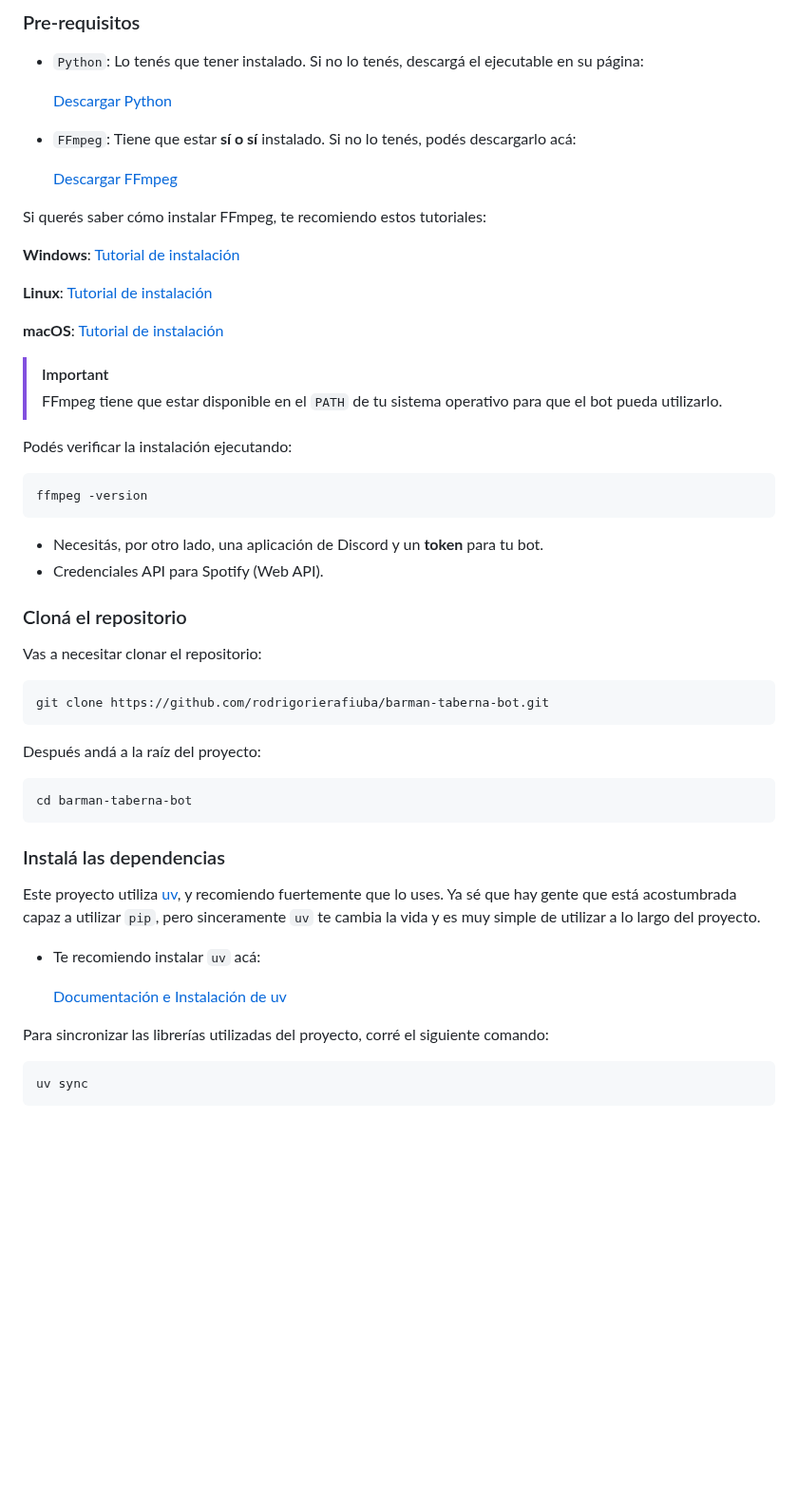
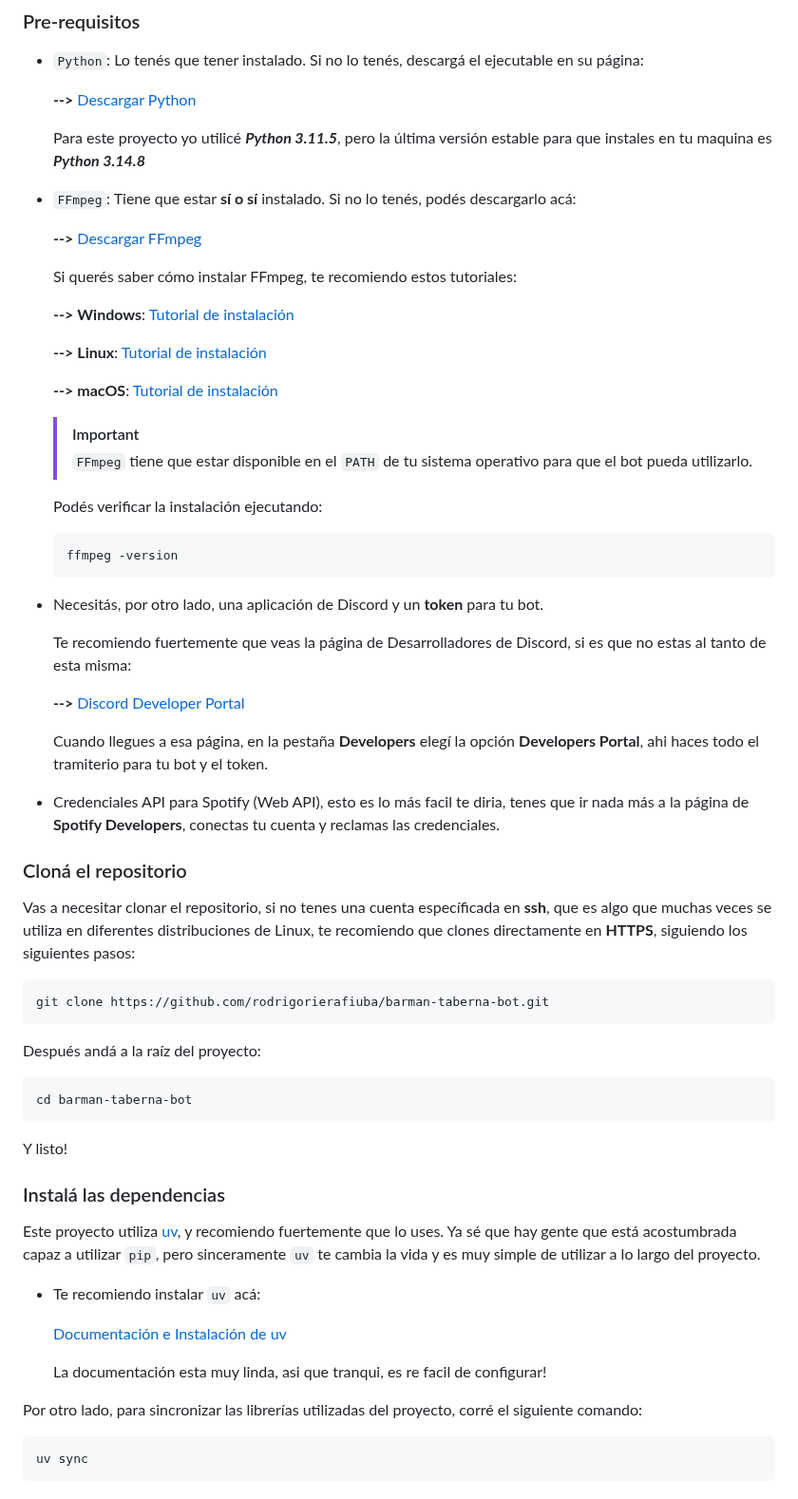
Before and after one commit to rodrigorierafiuba/barman-taberna-bot, a Markdown page: README.md, the part around one of its changes. Shown at 95% size. GitHub-like rendering; blank space fills up the shorter version.

````diff
--- a/README.md
+++ b/README.md
@@ -97,35 +122,45 @@ Antes de intentar ejecutar el bot, tenemos que estar seguros de algunas cosas:
 
 - `Python`: Lo tenés que tener instalado. Si no lo tenés, descargá el ejecutable en su página:
 
-  [Descargar Python](https://www.python.org/downloads/)
+  **-->** [Descargar Python](https://www.python.org/downloads/)
+
+  Para este proyecto yo utilicé ***Python 3.11.5***, pero la última versión estable para que instales en tu maquina es ***Python 3.14.8***
 
 - `FFmpeg`: Tiene que estar **sí o sí** instalado. Si no lo tenés, podés descargarlo acá:
 
-  [Descargar FFmpeg](https://ffmpeg.org/download.html)
+  **-->** [Descargar FFmpeg](https://ffmpeg.org/download.html)
 
-Si querés saber cómo instalar FFmpeg, te recomiendo estos tutoriales:
+  Si querés saber cómo instalar FFmpeg, te recomiendo estos tutoriales:
 
-**Windows**: [Tutorial de instalación](https://www.youtube.com/watch?v=KBnyOH1o5Ms)
+  **-->** **Windows**: [Tutorial de instalación](https://www.youtube.com/watch?v=KBnyOH1o5Ms)
 
-**Linux**: [Tutorial de instalación](https://www.youtube.com/watch?v=ieY22NE0N7o)
+  **-->** **Linux**: [Tutorial de instalación](https://www.youtube.com/watch?v=ieY22NE0N7o)
 
-**macOS**: [Tutorial de instalación](https://www.youtube.com/watch?v=KAMuQTmGJUI)
+  **-->** **macOS**: [Tutorial de instalación](https://www.youtube.com/watch?v=KAMuQTmGJUI)
 
-> [!IMPORTANT]
-> FFmpeg tiene que estar disponible en el `PATH` de tu sistema operativo para que el bot pueda utilizarlo.
+  > [!IMPORTANT]
+  > `FFmpeg` tiene que estar disponible en el `PATH` de tu sistema operativo para que el bot pueda utilizarlo.
 
-Podés verificar la instalación ejecutando:
+  Podés verificar la instalación ejecutando:
 
-```bash
-ffmpeg -version
-```
+  ```bash
+  ffmpeg -version
+  ```
 
 - Necesitás, por otro lado, una aplicación de Discord y un **token** para tu bot.
-- Credenciales API para Spotify (Web API).
+
+  Te recomiendo fuertemente que veas la página de Desarrolladores de Discord, si es que no estas al tanto de esta misma:
+
+  **-->** [Discord Developer Portal](https://discord.com/developers)
+
+  Cuando llegues a esa página, en la pestaña **Developers** elegí la opción **Developers Portal**, ahi haces todo el tramiterio para tu bot y el token.
+
+- Credenciales API para Spotify (Web API), esto es lo más facil te diria, tenes que ir nada más a la página de **Spotify
+Developers**, conectas tu cuenta y reclamas las credenciales.
 
 ### Cloná el repositorio
 
-Vas a necesitar clonar el repositorio:
+Vas a necesitar clonar el repositorio, si no tenes una cuenta específicada en **ssh**, que es algo que muchas veces se utiliza en diferentes distribuciones de Linux, te recomiendo que clones directamente en **HTTPS**, siguiendo los siguientes pasos:
 
 ```bash
 git clone https://github.com/rodrigorierafiuba/barman-taberna-bot.git
@@ -136,6 +171,7 @@ Después andá a la raíz del proyecto:
 ```bash
 cd barman-taberna-bot
 ```
+Y listo!
 
 ### Instalá las dependencias
 
@@ -145,7 +181,9 @@ Este proyecto utiliza [uv](https://docs.astral.sh/uv/), y recomiendo fuertemente
 
   [Documentación e Instalación de uv](https://docs.astral.sh/uv/getting-started/installation/)
 
-Para sincronizar las librerías utilizadas del proyecto, corré el siguiente comando:
+  La documentación esta muy linda, asi que tranqui, es re facil de configurar!
+
+Por otro lado, para sincronizar las librerías utilizadas del proyecto, corré el siguiente comando:
 
 ```bash
 uv sync
````
Also changed, not shown: other parts of README.md (+43 -41 lines), assets/funcionamiento_bot.png.
